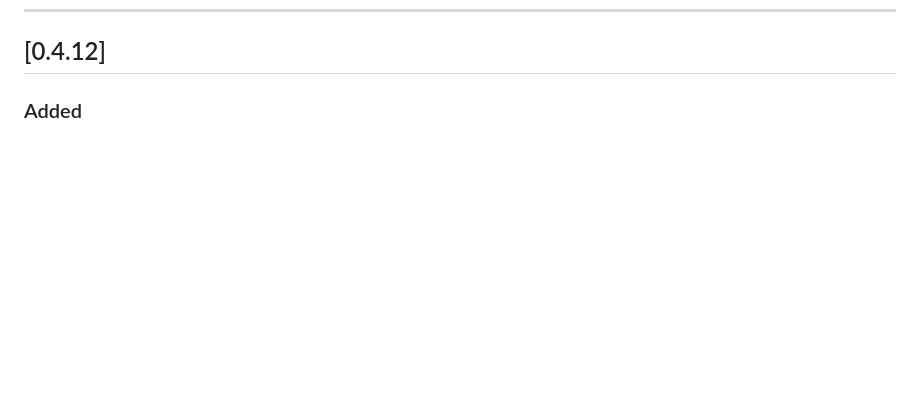
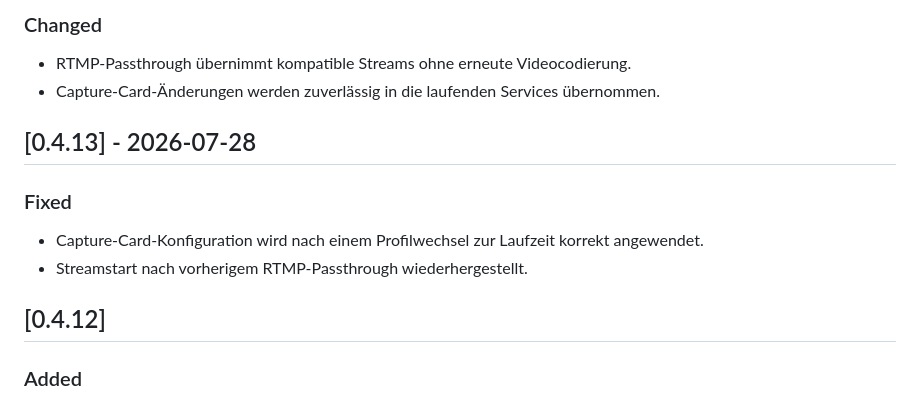
Before and after one commit to lenni-web/open-bos-stream, a Markdown page: CHANGELOG.md, the part around one of its changes. Drawn GitHub-style; blank space fills up the shorter version.

Commit message:
docs: backfill changelog through 0.8.2

```diff
--- a/CHANGELOG.md
+++ b/CHANGELOG.md
@@ -9,3 +165,17 @@ Dieses Projekt orientiert sich an den Empfehlungen von
+### Changed
+
+- RTMP-Passthrough übernimmt kompatible Streams ohne erneute
+  Videocodierung.
+- Capture-Card-Änderungen werden zuverlässig in die laufenden Services
+  übernommen.
+
+## [0.4.13] - 2026-07-28
+
+### Fixed
+
+- Capture-Card-Konfiguration wird nach einem Profilwechsel zur Laufzeit
+  korrekt angewendet.
+- Streamstart nach vorherigem RTMP-Passthrough wiederhergestellt.
 
 ## [0.4.12]
 
```
Also changed, not shown: other parts of CHANGELOG.md (+156 -0 lines).
